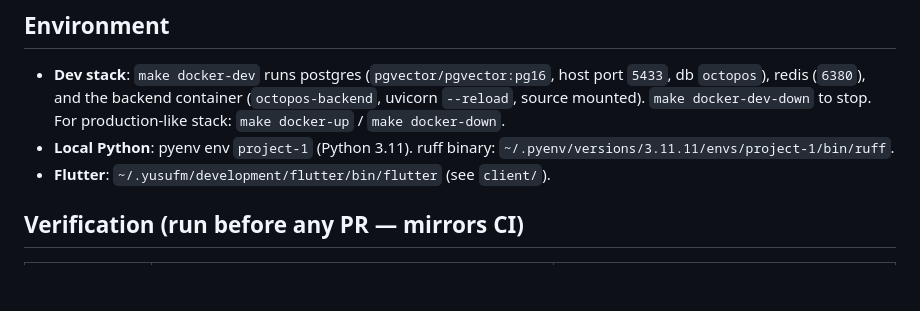
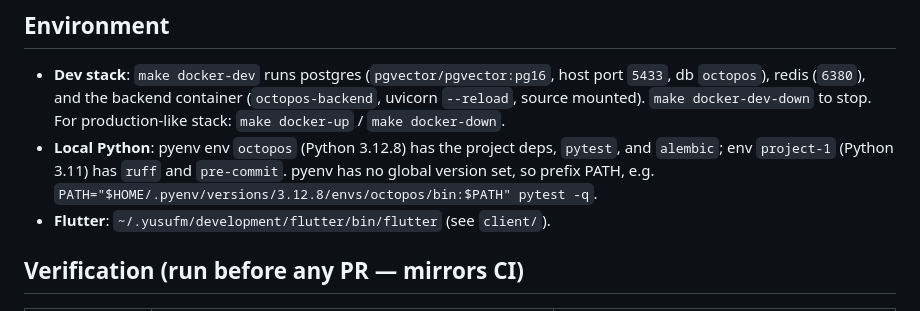
Before and after one commit to maulanasly/fastapi-octopos, a Markdown page: AGENTS.md, the part around the change. Rendered like a GitHub page; blank space fills up the shorter version.

Commit message:
docs: correct local Python envs in AGENTS.md

```diff
--- a/AGENTS.md
+++ b/AGENTS.md
@@ -10,8 +10,10 @@ and pgvector semantic search.
   host port `5433`, db `octopos`), redis (`6380`), and the backend container
   (`octopos-backend`, uvicorn `--reload`, source mounted). `make docker-dev-down`
   to stop. For production-like stack: `make docker-up` / `make docker-down`.
-- **Local Python**: pyenv env `project-1` (Python 3.11). ruff binary:
-  `~/.pyenv/versions/3.11.11/envs/project-1/bin/ruff`.
+- **Local Python**: pyenv env `octopos` (Python 3.12.8) has the project deps,
+  `pytest`, and `alembic`; env `project-1` (Python 3.11) has `ruff` and
+  `pre-commit`. pyenv has no global version set, so prefix PATH, e.g.
+  `PATH="$HOME/.pyenv/versions/3.12.8/envs/octopos/bin:$PATH" pytest -q`.
 - **Flutter**: `~/.yusufm/development/flutter/bin/flutter` (see `client/`).
 
 ## Verification (run before any PR — mirrors CI)
```
